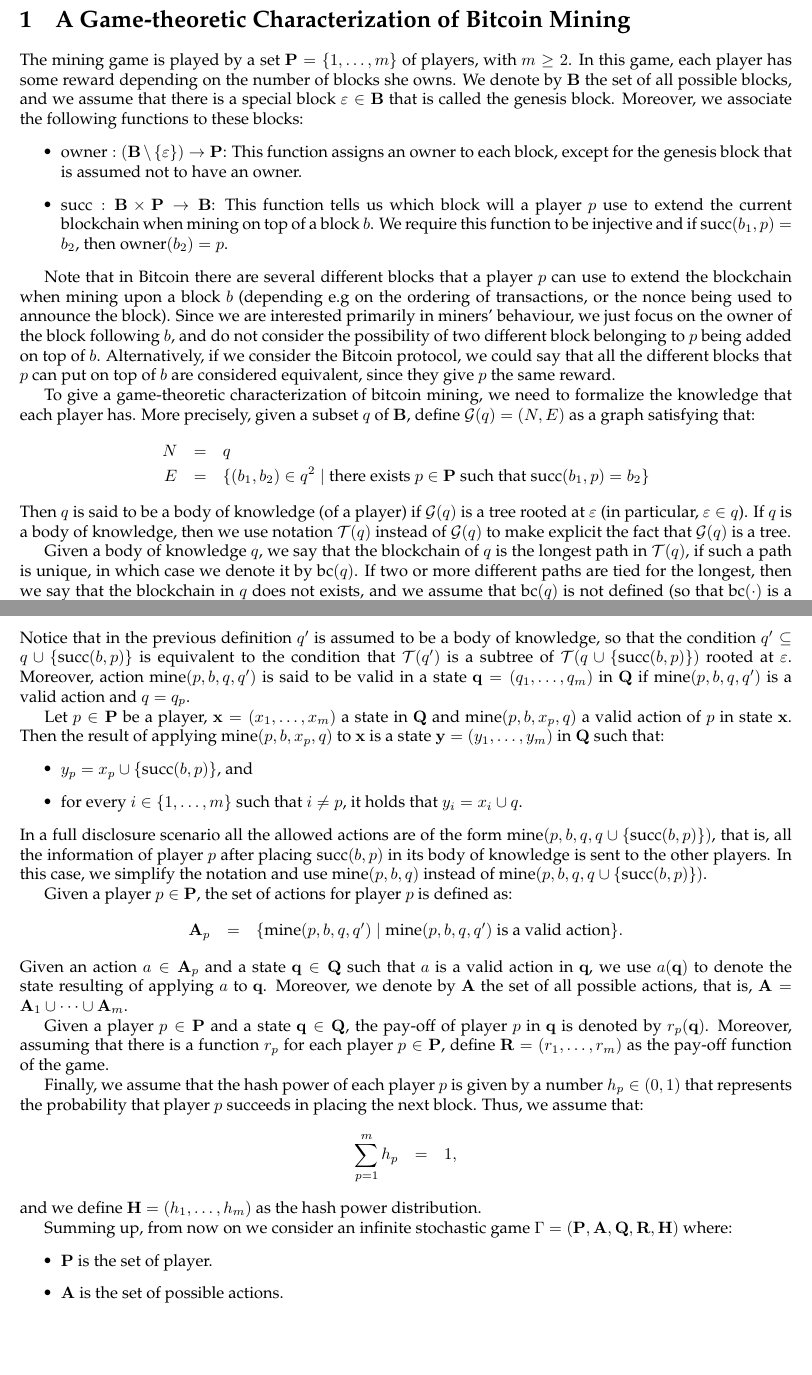
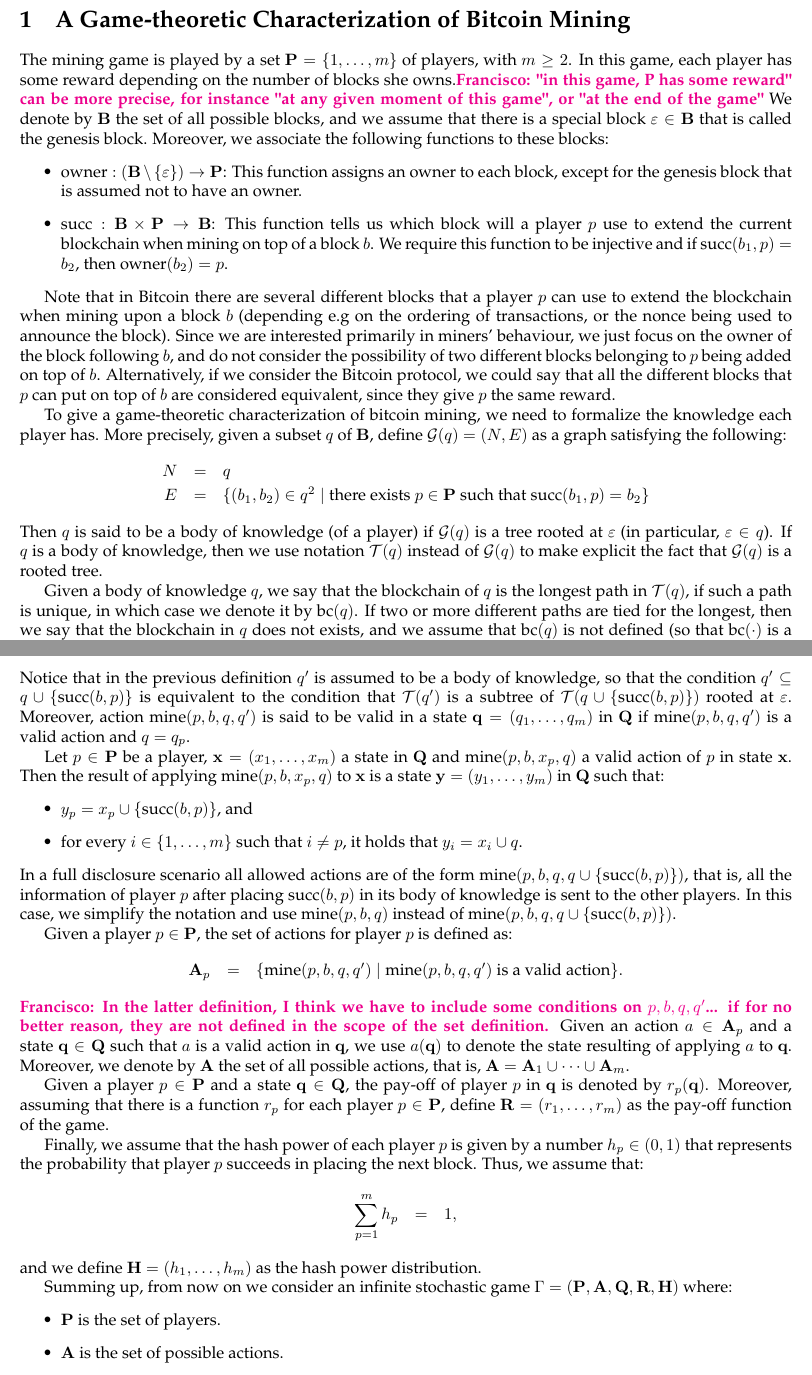
Before and after one commit to etouss/BlockChain, a LaTeX document (AbstractDoc/focs.tex): two parts of pages 1 and 2 of 5, joined at a grey line, cut so that both start at the same text, the shorter picture padded with empty space. Compiled offline with pdfLaTeX.

Commit message:
Update focs.tex

```diff
--- a/AbstractDoc/focs.tex
+++ b/AbstractDoc/focs.tex
@@ -32,7 +32,7 @@
 
 \section{A Game-theoretic Characterization of Bitcoin Mining}
 
-The mining game is played by a set $\bP = \{1, \ldots, m\}$ of players, with $m \geq 2$. In this game, each player has some reward depending on the number of blocks she owns. We denote by $\bB$ the set of all possible blocks, and we assume that there is a special block $\varepsilon \in \bB$ that is called the genesis block. Moreover, we associate the following functions to these blocks:
+The mining game is played by a set $\bP = \{1, \ldots, m\}$ of players, with $m \geq 2$. In this game, each player has some reward depending on the number of blocks she owns.\francisco{"in this game, P has some reward" can be more precise, for instance "at any given moment of this game", or "at the end of the game"} We denote by $\bB$ the set of all possible blocks, and we assume that there is a special block $\varepsilon \in \bB$ that is called the genesis block. Moreover, we associate the following functions to these blocks:
 \begin{itemize}
 \item $\owner : (\bB \setminus \{\varepsilon\}) \to \bP$: This function assigns an owner to each block, except for the genesis block that is assumed not to have an owner.
 
@@ -41,14 +41,14 @@
 \end{itemize}
 %The injectivity and the other condition on $\suc$ tell us that the hash of each block is unique. This function tells us which block can a player $p$ put when mining on top of a block $b_1$.
 
-Note that in Bitcoin there are several different blocks that a player $p$ can use to extend the blockchain when mining upon a block $b$ (depending e.g on the ordering of transactions, or the nonce being used to announce the block). Since we are interested primarily in miners' behaviour, we just focus on the owner of the block following $b$, and do not consider the possibility of two different block belonging to $p$ being added on top of $b$. Alternatively, if we consider the Bitcoin protocol, we could say that all the different blocks that $p$ can put on top of $b$ are considered equivalent, since they give $p$ the same reward. %(or a similar one in the actual Bitcoin protocol).
+Note that in Bitcoin there are several different blocks that a player $p$ can use to extend the blockchain when mining upon a block $b$ (depending e.g on the ordering of transactions, or the nonce being used to announce the block). Since we are interested primarily in miners' behaviour, we just focus on the owner of the block following $b$, and do not consider the possibility of two different blocks belonging to $p$ being added on top of $b$. Alternatively, if we consider the Bitcoin protocol, we could say that all the different blocks that $p$ can put on top of $b$ are considered equivalent, since they give $p$ the same reward. %(or a similar one in the actual Bitcoin protocol).
 
-To give a game-theoretic characterization of bitcoin mining, we need to formalize the knowledge that each player has. More precisely, given a subset $q$ of $\bB$, define $\cG(q) = (N,E)$ as a graph satisfying that:
+To give a game-theoretic characterization of bitcoin mining, we need to formalize the knowledge each player has. More precisely, given a subset $q$ of $\bB$, define $\cG(q) = (N,E)$ as a graph satisfying the following:
 \begin{eqnarray*}
 N &=& q\\
 E &=& \{ (b_1,b_2) \in q^2 \mid \text{there exists } p \in \bP \text{ such that }\suc(b_1,p) = b_2\}
 \end{eqnarray*}
-Then $q$ is said to be a body of knowledge (of a player) if $\cG(q)$ is a tree rooted at $\varepsilon$ (in particular, $\varepsilon \in q$). If $q$ is a body of knowledge, then we use notation $\cT(q)$ instead of $\cG(q)$ to make explicit the fact that $\cG(q)$ is a tree.
+Then $q$ is said to be a body of knowledge (of a player) if $\cG(q)$ is a tree rooted at $\varepsilon$ (in particular, $\varepsilon \in q$). If $q$ is a body of knowledge, then we use notation $\cT(q)$ instead of $\cG(q)$ to make explicit the fact that $\cG(q)$ is a rooted tree.
 
 Given a body of knowledge $q$, we say that the blockchain of $q$ is the longest path in $\cT(q)$, if such a path is unique, in which case we denote it by $\bchain(q)$. If two or more different paths are tied for the longest, then we say that the blockchain in $q$ does not exists, and we assume that $\bchain(q)$ is not defined (so that $\bchain(\cdot)$ is a partial function).
 
@@ -76,12 +76,13 @@
 
 \item for every $i \in \{1, \ldots, m\}$ such that $i \neq p$, it holds that $y_i = x_i \cup q$.
 \end{itemize}
-In a full disclosure scenario all the allowed actions are of the form $\mine(p,b,q,q \cup \{\suc(b,p)\})$, that is, all the information of player $p$ after placing $\suc(b,p)$ in its body of knowledge is sent to the other players. In this case, we simplify the notation and use $\mine(p,b,q)$ instead of $\mine(p,b,q,q\cup \{\suc(b,p)\})$.
+In a full disclosure scenario all allowed actions are of the form $\mine(p,b,q,q \cup \{\suc(b,p)\})$, that is, all the information of player $p$ after placing $\suc(b,p)$ in its body of knowledge is sent to the other players. In this case, we simplify the notation and use $\mine(p,b,q)$ instead of $\mine(p,b,q,q\cup \{\suc(b,p)\})$.
 
 Given a player $p \in \bP$, the set of actions for player $p$ is defined as:
 \begin{eqnarray*}
 \bA_p & = & \{ \mine(p,b,q,q') \mid \mine(p,b,q,q') \text{ is a valid action}\}.
 \end{eqnarray*}
+\francisco{In the latter definition, I think we have to include some conditions on $p,b,q,q'$... if for no better reason, they are not defined in the scope of the set definition.}
 Given an action $a \in \bA_p$ and a state $\bq \in \bQ$ such that $a$ is a valid action in $\bq$, we use $a(\bq)$ to denote the state resulting of applying $a$ to $\bq$. Moreover, we denote by $\bA$ the set of all possible actions, that is, $\bA = \bA_1 \cup \cdots \cup \bA_m$.
 
 Given a player $p \in \bP$ and a state $\bq \in \bQ$, the pay-off of player $p$ in $\bq$ is denoted by $r_p(\bq)$. Moreover, assuming that there is a  function $r_p$ for each player $p \in \bP$, define $\bR = (r_1, \ldots, r_m)$ as the pay-off function of the game.
@@ -94,7 +95,7 @@
 
 Summing up, from now on we consider an infinite stochastic game $\Gamma = (\bP,\bA,\bQ,\bR,\bH)$ where:
 \begin{itemize}
-	\item $\bP$ is the set of player.
+	\item $\bP$ is the set of players.
 	\item $\bA$ is the set of possible actions.
 	\item $\bQ$ is the set of states.
 	\item $\bR$ is the pay-off function.
```
Also changed, not shown: AbstractDoc/focs.tex (7 more changed lines).
